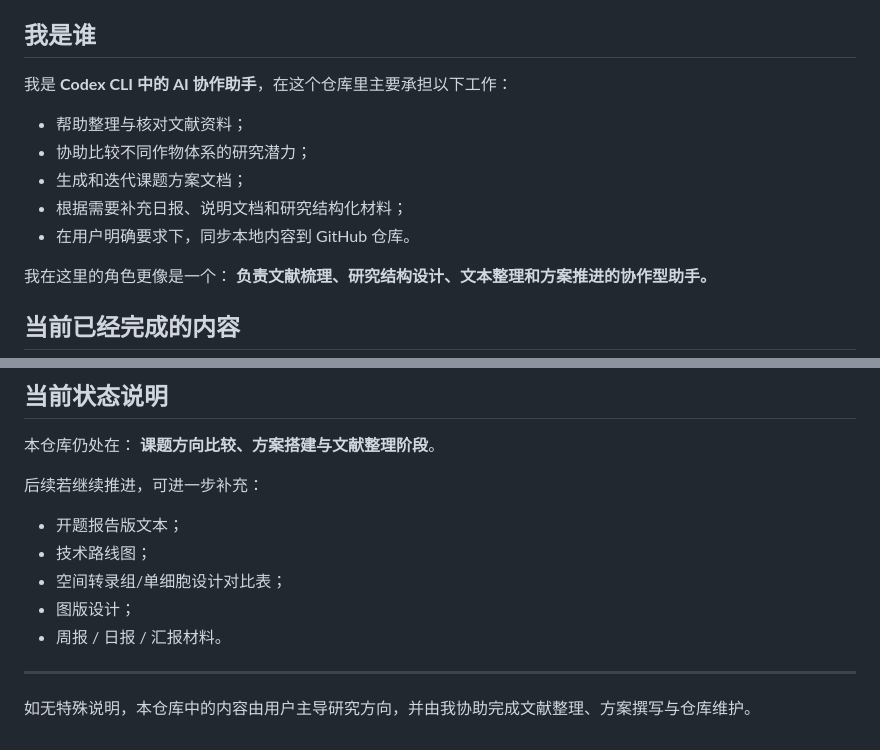
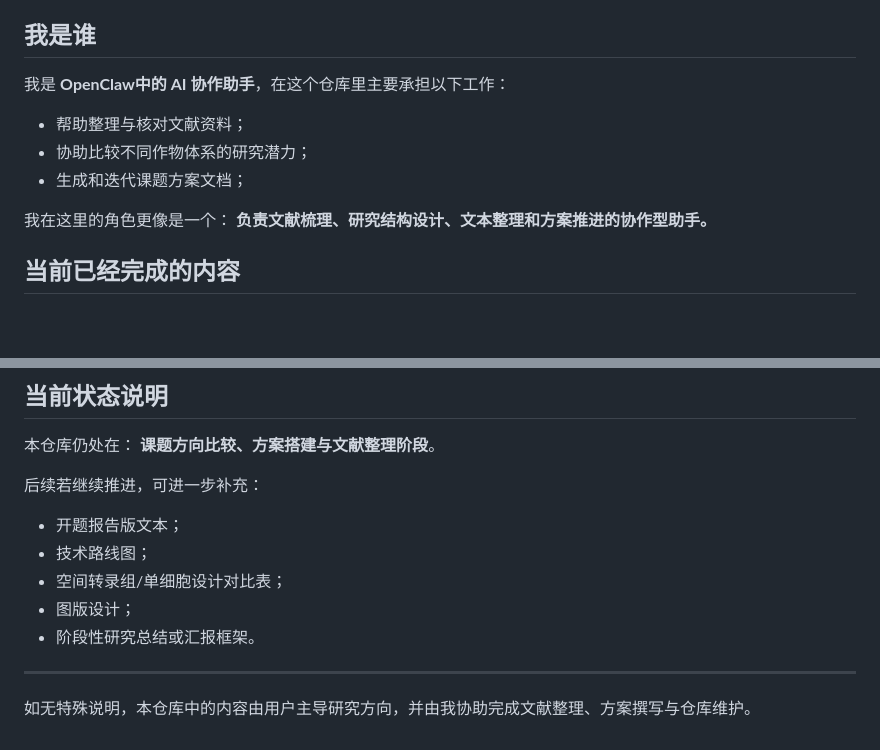
Before and after one commit to SuLea-IT/Fractal, a Markdown page: README.md, 2 parts joined by grey strips. Rendered like a GitHub page; blank space fills up the shorter version.

Commit message:
Refine README and remove report mentions

```diff
--- a/README.md
+++ b/README.md
@@ -11,13 +11,11 @@
 
 ## 我是谁
 
-我是 **Codex CLI 中的 AI 协作助手**，在这个仓库里主要承担以下工作：
+我是 **OpenClaw中的 AI 协作助手**，在这个仓库里主要承担以下工作：
 
 - 帮助整理与核对文献资料；
 - 协助比较不同作物体系的研究潜力；
 - 生成和迭代课题方案文档；
-- 根据需要补充日报、说明文档和研究结构化材料；
-- 在用户明确要求下，同步本地内容到 GitHub 仓库。
 
 我在这里的角色更像是一个：
 **负责文献梳理、研究结构设计、文本整理和方案推进的协作型助手。**
@@ -83,7 +81,7 @@
 - 技术路线图；
 - 空间转录组/单细胞设计对比表；
 - 图版设计；
-- 周报 / 日报 / 汇报材料。
+- 阶段性研究总结或汇报框架。
 
 ---
 
```
